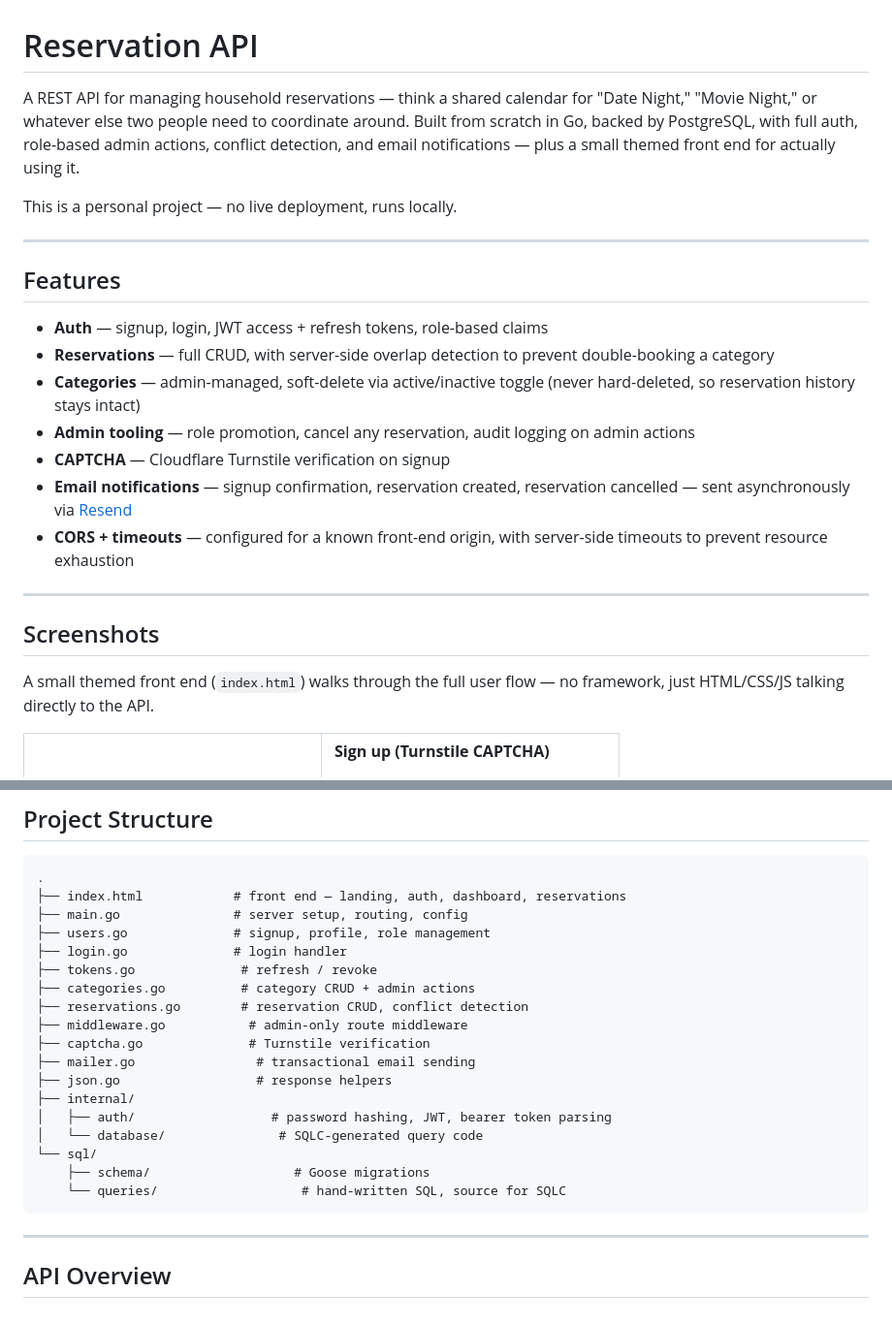
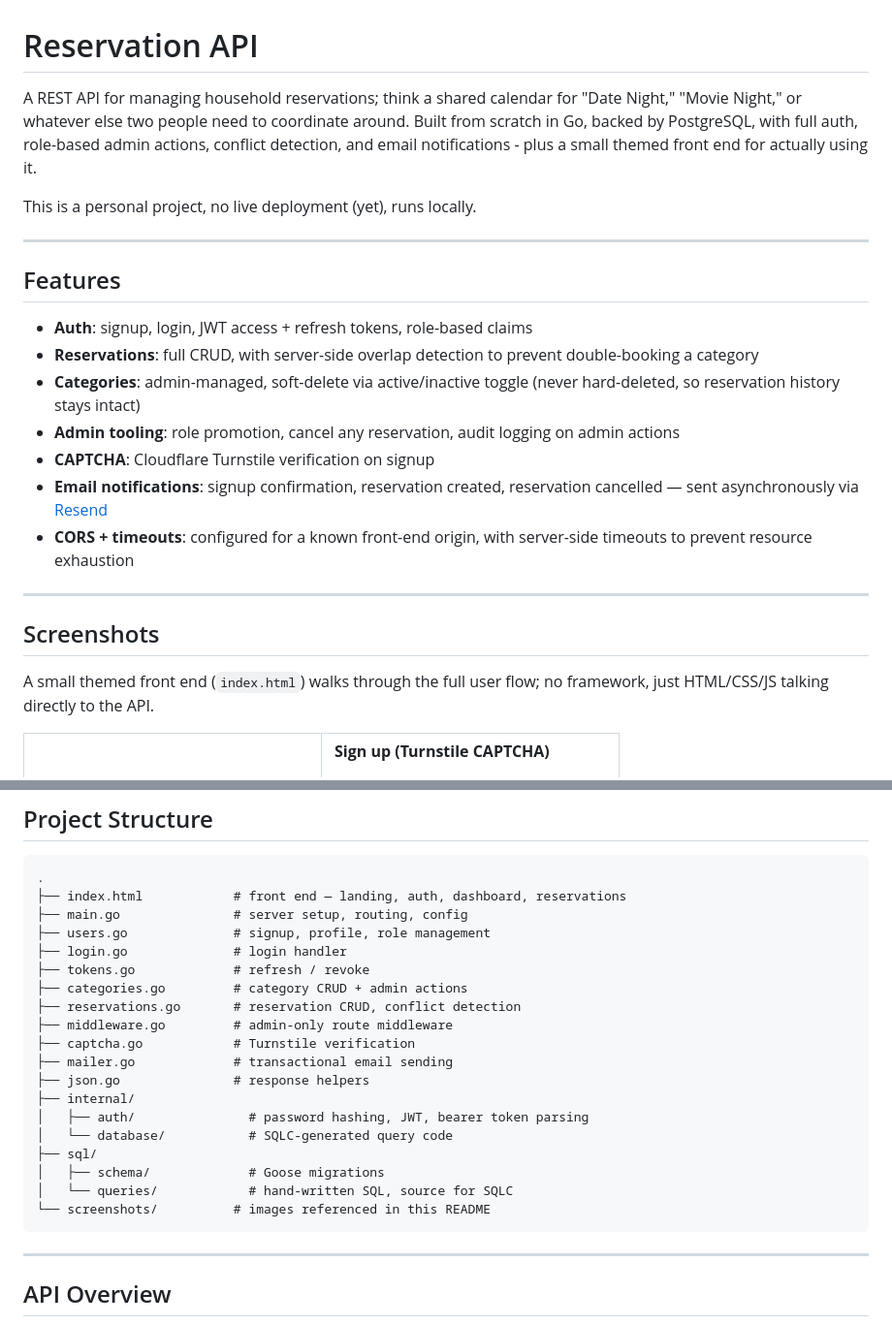
Before and after one commit to deanhattenhauer/reservation-api, a Markdown page: README.md, 2 parts joined by grey strips. Shown at 97% size. Drawn GitHub-style.

````diff
--- a/README.md
+++ b/README.md
@@ -1,26 +1,26 @@
 # Reservation API
 
-A REST API for managing household reservations — think a shared calendar for "Date Night," "Movie Night," or whatever else two people need to coordinate around. Built from scratch in Go, backed by PostgreSQL, with full auth, role-based admin actions, conflict detection, and email notifications — plus a small themed front end for actually using it.
+A REST API for managing household reservations; think a shared calendar for "Date Night," "Movie Night," or whatever else two people need to coordinate around. Built from scratch in Go, backed by PostgreSQL, with full auth, role-based admin actions, conflict detection, and email notifications - plus a small themed front end for actually using it.
 
-This is a personal project — no live deployment, runs locally.
+This is a personal project, no live deployment (yet), runs locally.
 
 ---
 
 ## Features
 
-- **Auth** — signup, login, JWT access + refresh tokens, role-based claims
-- **Reservations** — full CRUD, with server-side overlap detection to prevent double-booking a category
-- **Categories** — admin-managed, soft-delete via active/inactive toggle (never hard-deleted, so reservation history stays intact)
-- **Admin tooling** — role promotion, cancel any reservation, audit logging on admin actions
-- **CAPTCHA** — Cloudflare Turnstile verification on signup
-- **Email notifications** — signup confirmation, reservation created, reservation cancelled — sent asynchronously via [Resend](https://resend.com)
-- **CORS + timeouts** — configured for a known front-end origin, with server-side timeouts to prevent resource exhaustion
+- **Auth**: signup, login, JWT access + refresh tokens, role-based claims
+- **Reservations**: full CRUD, with server-side overlap detection to prevent double-booking a category
+- **Categories**: admin-managed, soft-delete via active/inactive toggle (never hard-deleted, so reservation history stays intact)
+- **Admin tooling**: role promotion, cancel any reservation, audit logging on admin actions
+- **CAPTCHA**: Cloudflare Turnstile verification on signup
+- **Email notifications**: signup confirmation, reservation created, reservation cancelled — sent asynchronously via [Resend](https://resend.com)
+- **CORS + timeouts**: configured for a known front-end origin, with server-side timeouts to prevent resource exhaustion
 
 ---
 
 ## Screenshots
 
-A small themed front end (`index.html`) walks through the full user flow — no framework, just HTML/CSS/JS talking directly to the API.
+A small themed front end (`index.html`) walks through the full user flow; no framework, just HTML/CSS/JS talking directly to the API.
 
 <table>
 <tr>
@@ -62,19 +62,20 @@ A small themed front end (`index.html`) walks through the full user flow — no
 ├── main.go               # server setup, routing, config
 ├── users.go              # signup, profile, role management
 ├── login.go              # login handler
-├── tokens.go              # refresh / revoke
-├── categories.go          # category CRUD + admin actions
-├── reservations.go        # reservation CRUD, conflict detection
-├── middleware.go           # admin-only route middleware
-├── captcha.go              # Turnstile verification
-├── mailer.go                # transactional email sending
-├── json.go                  # response helpers
+├── tokens.go             # refresh / revoke
+├── categories.go         # category CRUD + admin actions
+├── reservations.go       # reservation CRUD, conflict detection
+├── middleware.go         # admin-only route middleware
+├── captcha.go            # Turnstile verification
+├── mailer.go             # transactional email sending
+├── json.go               # response helpers
 ├── internal/
-│   ├── auth/                  # password hashing, JWT, bearer token parsing
-│   └── database/               # SQLC-generated query code
-└── sql/
-    ├── schema/                   # Goose migrations
-    └── queries/                   # hand-written SQL, source for SQLC
+│   ├── auth/               # password hashing, JWT, bearer token parsing
+│   └── database/           # SQLC-generated query code
+├── sql/
+│   ├── schema/             # Goose migrations
+│   └── queries/            # hand-written SQL, source for SQLC
+└── screenshots/          # images referenced in this README
 ```
 
 ---
````
Also changed, not shown: other parts of README.md (+6 -6 lines).
